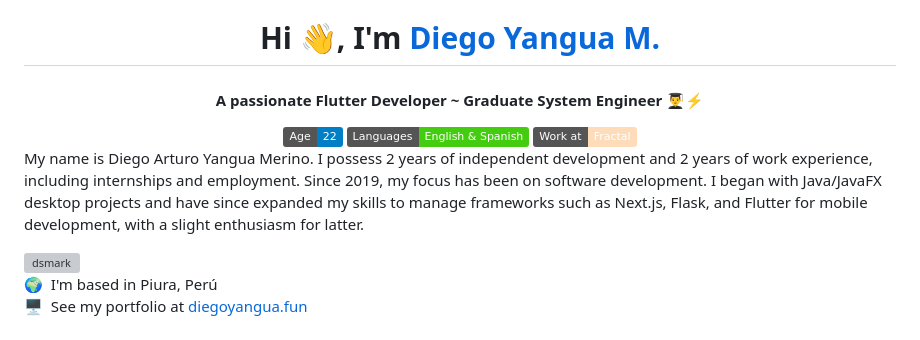
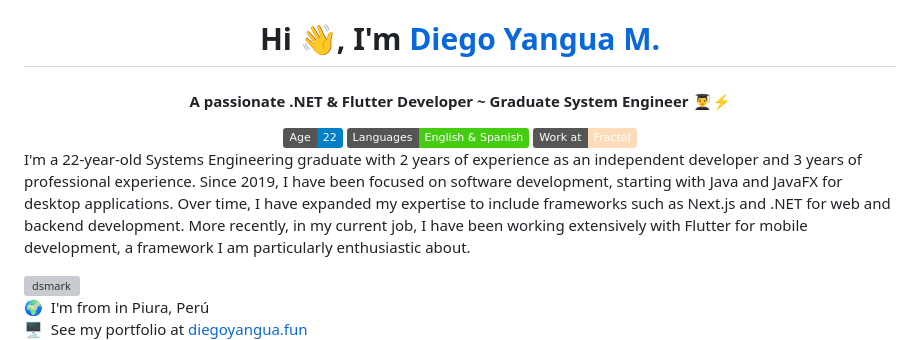
Before and after one commit to Dacyz/Dacyz, a Markdown page: README.md, the part around one of its changes. Rendered like a GitHub page; badges without logos; grey boxes are pictures that could not be loaded.

Commit message:
doc(readme): tech preferences & professional update

```diff
--- a/README.md
+++ b/README.md
@@ -1,16 +1,16 @@
 <h1 align="center">Hi 👋, I'm <a href="https://100rabhcsmc.github.io/Me.io/" target="blank"> Diego Yangua M.</a></h1>
-<h4 align="center">A passionate Flutter Developer ~ Graduate System Engineer 👨‍🎓⚡</h4>
+<h4 align="center">A passionate .NET & Flutter Developer ~ Graduate System Engineer 👨‍🎓⚡</h4>
 
 <div align="center">
 <img src="https://img.shields.io/badge/Age-22-blue"/> <img src="https://img.shields.io/badge/Languages-English%20%26%20Spanish-brightgreen"/> <img src="https://img.shields.io/badge/Work%20at-Fractal-fedcba"/>
 </div>
 <p>
-  My name is Diego Arturo Yangua Merino. I possess 2 years of independent development and 2 years of work experience, including internships and employment. Since 2019, my focus has been on software development. I began with Java/JavaFX desktop projects and have since expanded my skills to manage frameworks such as Next.js, Flask, and Flutter for mobile development, with a slight enthusiasm for latter.
+  I'm a 22-year-old Systems Engineering graduate with 2 years of experience as an independent developer and 3 years of professional experience. Since 2019, I have been focused on software development, starting with Java and JavaFX for desktop applications. Over time, I have expanded my expertise to include frameworks such as Next.js and .NET for web and backend development. More recently, in my current job, I have been working extensively with Flutter for mobile development, a framework I am particularly enthusiastic about.
 </p>
 
 
 <img alt="dsmark" align="right"  height="50%" width="50%" src="https://c.tenor.com/NzrqQHFBVz8AAAAj/kitty-transparent.gif">
 
-🌍  I'm based in Piura, Perú <br>
+🌍  I'm from in Piura, Perú <br>
 🖥️  See my portfolio at [diegoyangua.fun](http://diegoyanguam.fun/) <br>
 ✉️  You can contact me at [DiegoYanguaM@gmail.com](mailto:DiegoYanguaM@gmail.com) <br>
```
Also changed, not shown: other parts of README.md (+15 -16 lines).
